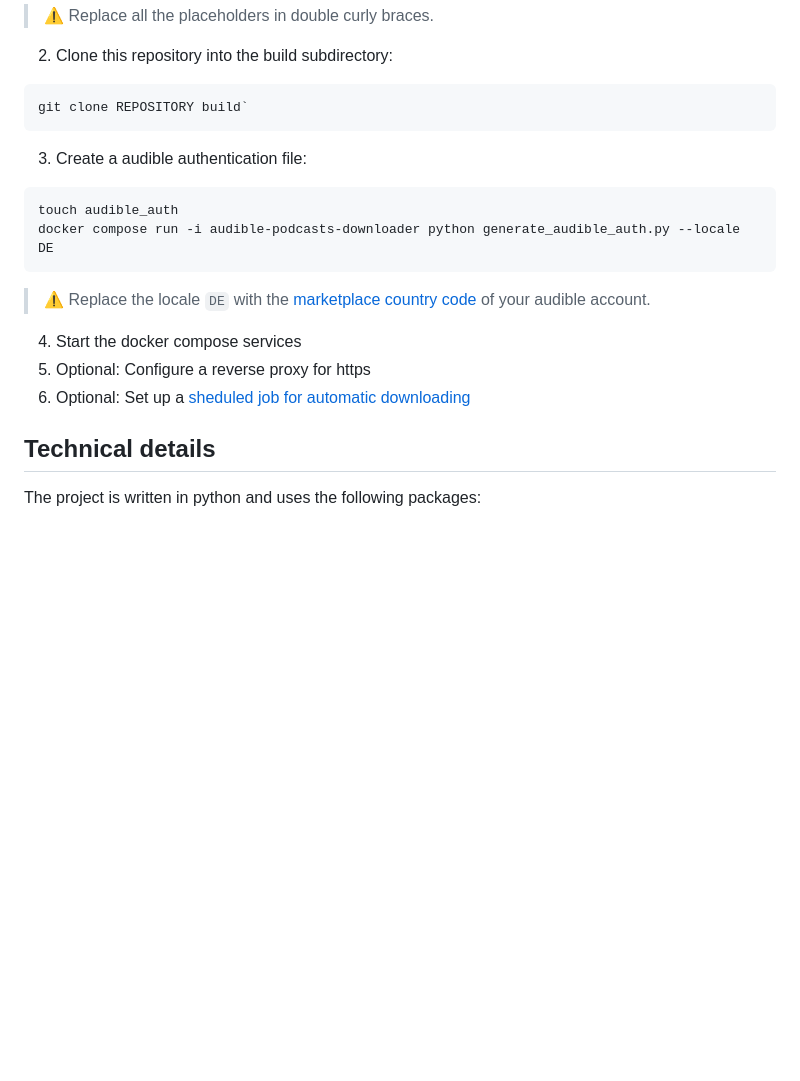
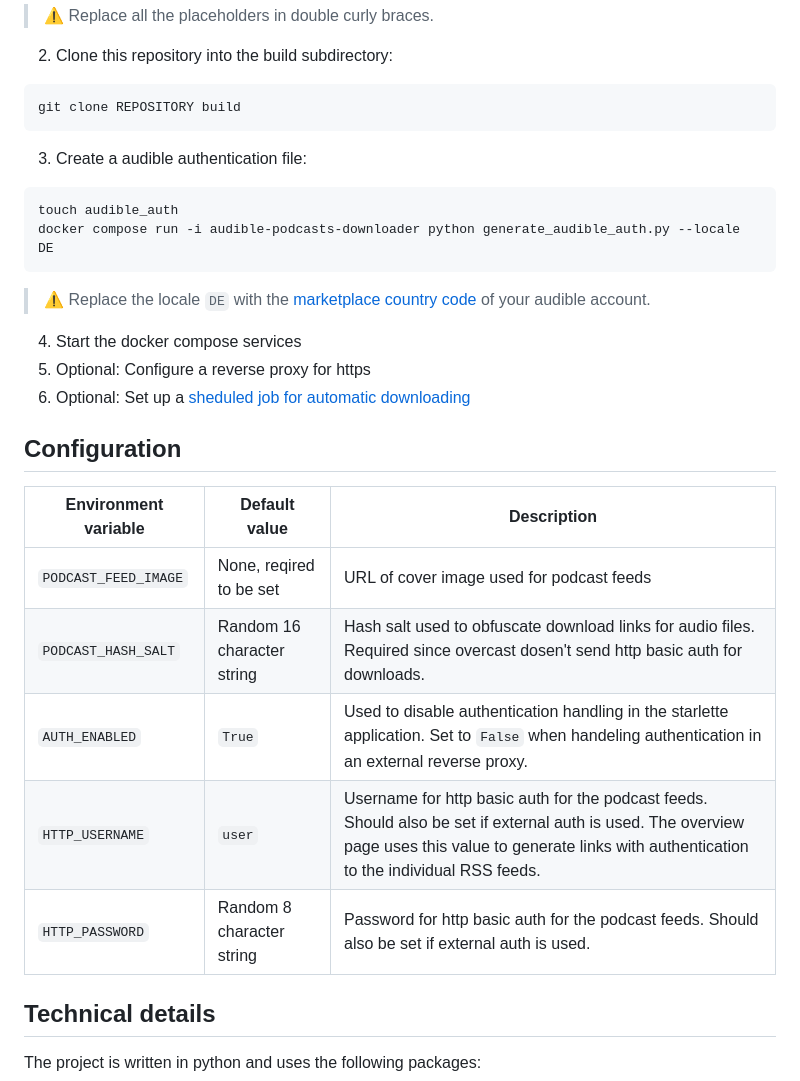
Before and after one commit to usbpc/AudiblePodcastFeed, a Markdown page: README.md, the part around the change. Drawn GitHub-style; blank space fills up the shorter version.

Commit message:
Added configuration overview

````diff
--- a/README.md
+++ b/README.md
@@ -53,7 +53,7 @@ volumes:
 
 2. Clone this repository into the build subdirectory:
 ```bash
-git clone REPOSITORY build`
+git clone REPOSITORY build
 ```
 3. Create a audible authentication file:
 ```bash
@@ -67,6 +67,15 @@ of your audible account.
 5. Optional: Configure a reverse proxy for https
 6. Optional: Set up a [sheduled job for automatic downloading](docs/AUTOMATE_DOWNLOLADING.md)
 
+## Configuration
+| Environment variable | Default value              | Description                                                                                                                                                                                           |
+| -------------------- | -------------------------- | ----------------------------------------------------------------------------------------------------------------------------------------------------------------------------------------------------- |
+| `PODCAST_FEED_IMAGE` | None, reqired to be set    | URL of cover image used for podcast feeds                                                                                                                                                             |
+| `PODCAST_HASH_SALT`  | Random 16 character string | Hash salt used to obfuscate download links for audio files. Required since overcast dosen't send http basic auth for downloads.                                                                       |
+| `AUTH_ENABLED`       | `True`                     | Used to disable authentication handling in the starlette application. Set to `False` when handeling authentication in an external reverse proxy.                                                      |
+| `HTTP_USERNAME`      | `user`                     | Username for http basic auth for the podcast feeds. Should also be set if external auth is used. The overview page uses this value to generate links with authentication to the individual RSS feeds. |
+| `HTTP_PASSWORD`      | Random 8 character string  | Password for http basic auth for the podcast feeds. Should also be set if external auth is used.                                                                                                      |
+
 ## Technical details
 The project is written in python and uses the following packages:
 * [`audible`](https://pypi.org/project/audible/) for listing and downloading the audiobooks from the connected audible library.
````
